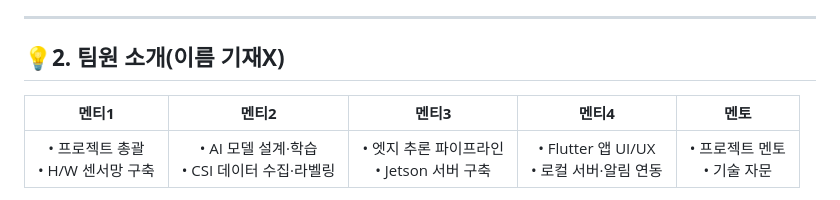
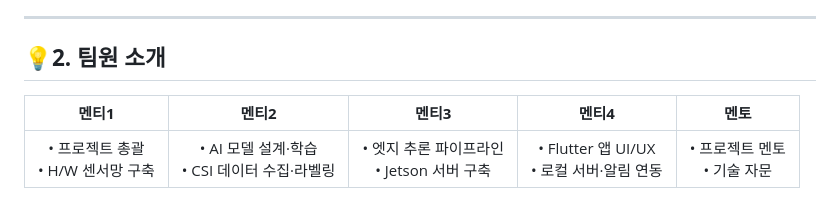
Before and after one commit to junnn0098/26_HS022, a Markdown page: README.md, the part around the change. GitHub-like rendering.

Commit message:
docs: 팀원 소개 제목에서 '(이름 기재X)' 문구 삭제
Co-Authored-By: Claude Opus 5.5 <noreply@anthropic.com>

```diff
--- a/README.md
+++ b/README.md
@@ -79,7 +79,7 @@
 
 ---
 
-## **💡2. 팀원 소개(이름 기재X)**
+## **💡2. 팀원 소개**
 
 | **멘티1** | **멘티2** | **멘티3** | **멘티4** | **멘토** |
 |:---:|:---:|:---:|:---:|:---:|
```
